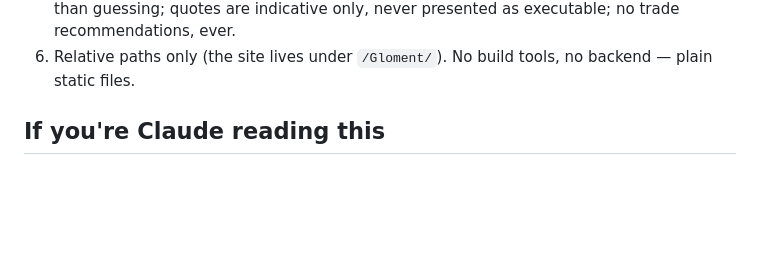
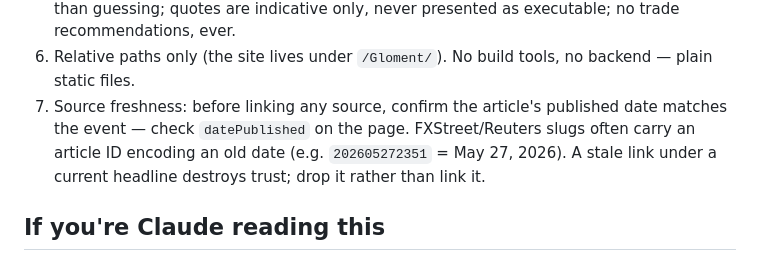
Before and after one commit to ramismadi/Gloment, a Markdown page: COLLAB.md, the part around the change. GitHub-like rendering; blank space fills up the shorter version.

Commit message:
docs: COLLAB.md — source freshness rule after stale-link incident

```diff
--- a/COLLAB.md
+++ b/COLLAB.md
@@ -68,6 +68,11 @@ advice.
    presented as executable; no trade recommendations, ever.
 6. Relative paths only (the site lives under `/Gloment/`). No build tools,
    no backend — plain static files.
+7. Source freshness: before linking any source, confirm the article's
+   published date matches the event — check `datePublished` on the page.
+   FXStreet/Reuters slugs often carry an article ID encoding an old date
+   (e.g. `202605272351` = May 27, 2026). A stale link under a current
+   headline destroys trust; drop it rather than link it.
 
 ## If you're Claude reading this
 Rami asked Hercules to leave this for you. The above is the full picture.
```
